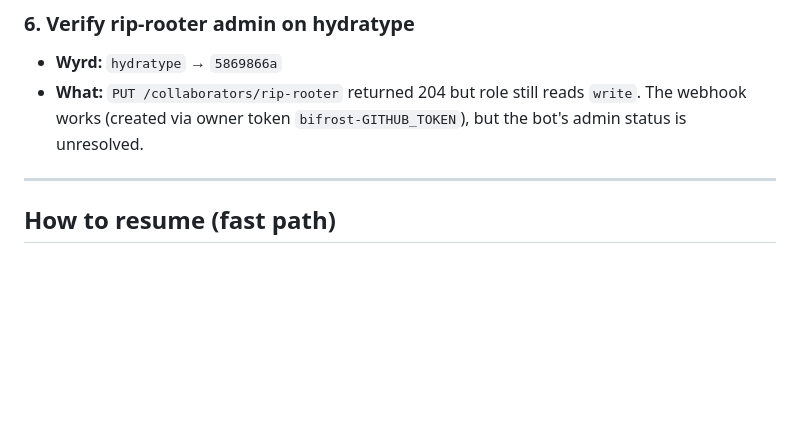
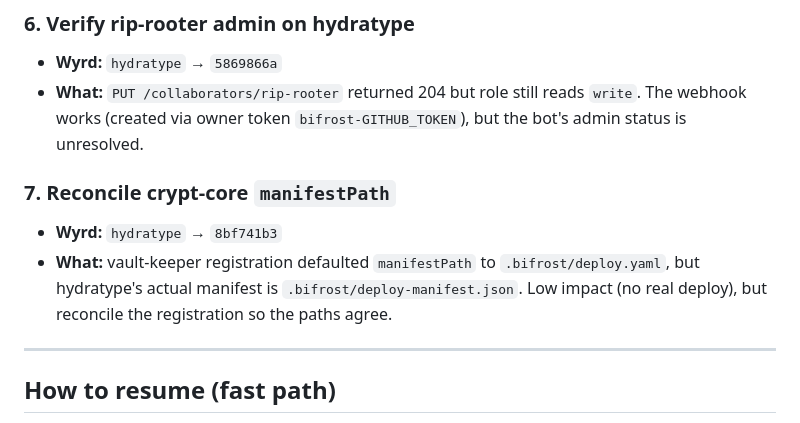
Before and after one commit to mock1ngbb/hydratype, a Markdown page: docs/RESUME.md, the part around the change. Rendered like a GitHub page; blank space fills up the shorter version.

Commit message:
docs: add item 7 (crypt-core manifestPath mismatch) to resume

```diff
--- a/docs/RESUME.md
+++ b/docs/RESUME.md
@@ -59,6 +59,12 @@ What is unfinished after this session and how to pick it back up. Every item is
 - **What:** `PUT /collaborators/rip-rooter` returned 204 but role still reads `write`. The webhook
   works (created via owner token `bifrost-GITHUB_TOKEN`), but the bot's admin status is unresolved.
 
+### 7. Reconcile crypt-core `manifestPath`
+- **Wyrd:** `hydratype` → `8bf741b3`
+- **What:** vault-keeper registration defaulted `manifestPath` to `.bifrost/deploy.yaml`, but
+  hydratype's actual manifest is `.bifrost/deploy-manifest.json`. Low impact (no real deploy), but
+  reconcile the registration so the paths agree.
+
 ---
 
 ## How to resume (fast path)
```
